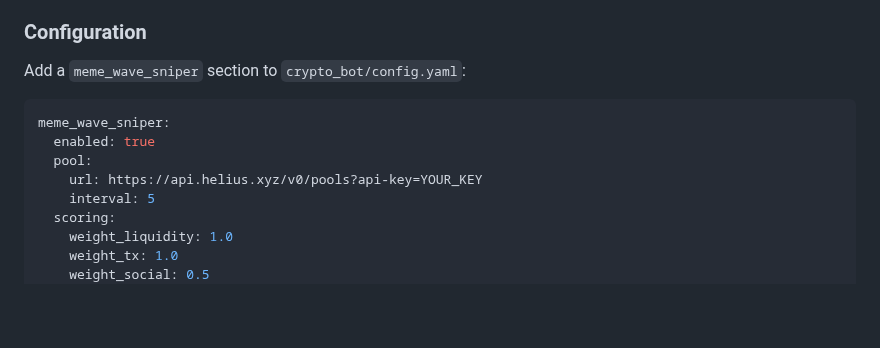
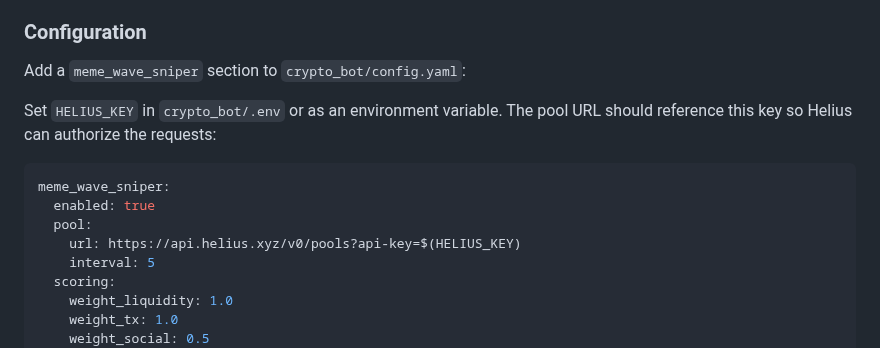
Before and after one commit to advancedAgritek-BB/coinTrader2.0, a Markdown page: README.md, the part around the change. GitHub-like rendering; blank space fills up the shorter version.

Commit message:
docs: note HELIUS_KEY in meme-wave sniper

````diff
--- a/README.md
+++ b/README.md
@@ -776,11 +776,14 @@ tweet volume is high.
 
 Add a `meme_wave_sniper` section to `crypto_bot/config.yaml`:
 
+Set `HELIUS_KEY` in `crypto_bot/.env` or as an environment variable. The pool
+URL should reference this key so Helius can authorize the requests:
+
 ```yaml
 meme_wave_sniper:
   enabled: true
   pool:
-    url: https://api.helius.xyz/v0/pools?api-key=YOUR_KEY
+    url: https://api.helius.xyz/v0/pools?api-key=$(HELIUS_KEY)
     interval: 5
   scoring:
     weight_liquidity: 1.0
````
